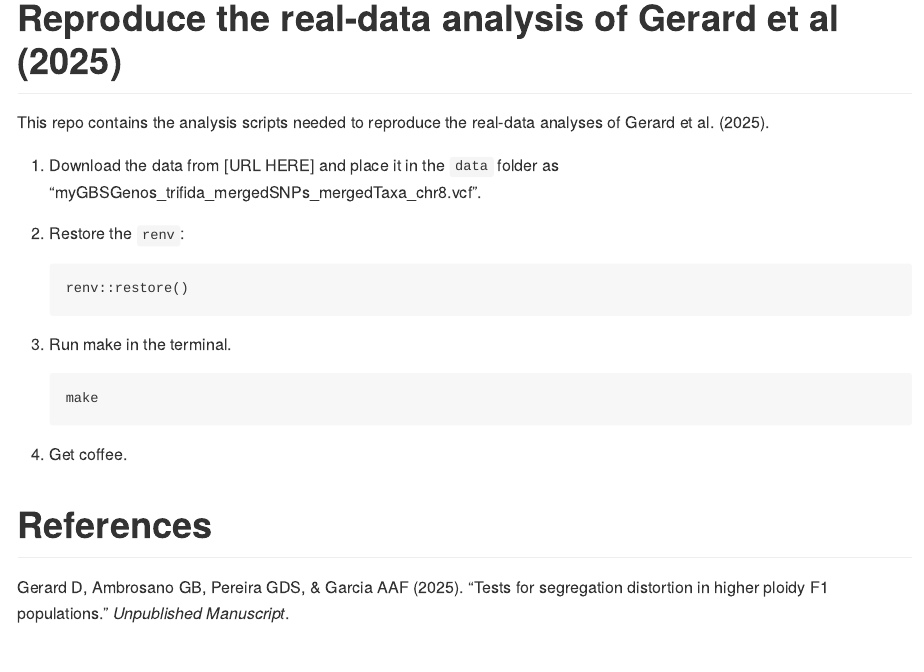
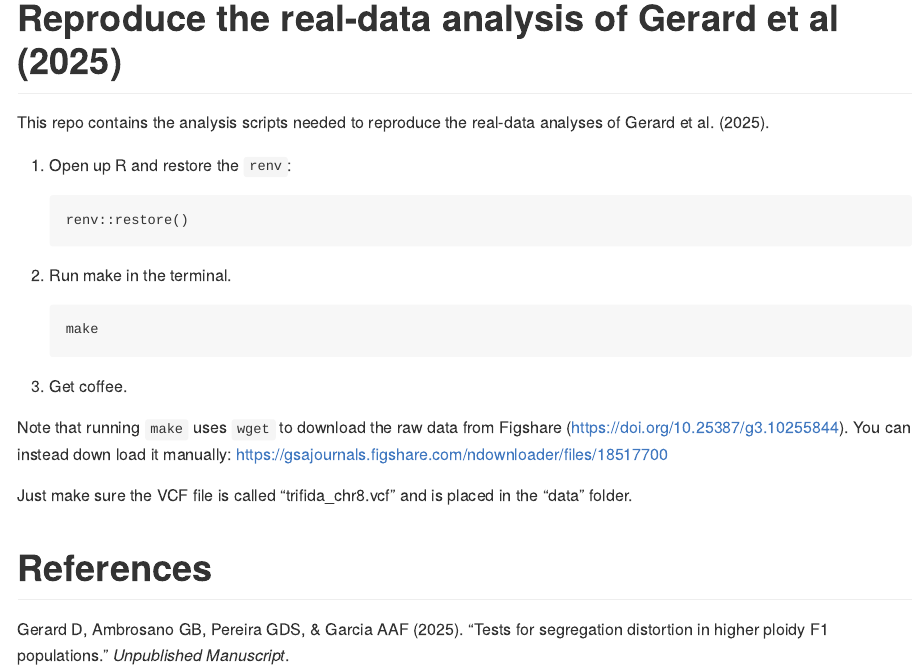
Before and after one commit to dcgerard/seganal_data, an R Markdown document (README.Rmd): the page in a window 1100 px wide, from its top. The pictures show the output file README.md that the author committed with the source, drawn offline in the style of GitHub.

Commit message:
update readme

````diff
--- a/README.Rmd
+++ b/README.Rmd
@@ -16,24 +16,25 @@ knitr::opts_chunk$set(
 <!-- badges: start -->
 <!-- badges: end -->
 
-
 This repo contains the analysis scripts needed to reproduce the real-data analyses of Gerard et al. (2025).
 
-1. Download the data from [URL HERE] and place it in the `data` folder as "myGBSGenos_trifida_mergedSNPs_mergedTaxa_chr8.vcf".
-
-2. Restore the `renv`:
+1. Open up R and restore the `renv`:
 
     ```
     renv::restore()
     ```
 
-3. Run make in the terminal.
+2. Run make in the terminal.
 
     ```
     make
     ```
 
-4. Get coffee.
+3. Get coffee.
+
+Note that running `make` uses `wget` to download the raw data from Figshare (<https://doi.org/10.25387/g3.10255844>). You can instead down load it manually: <https://gsajournals.figshare.com/ndownloader/files/18517700>
+
+Just make sure the VCF file is called "trifida_chr8.vcf" and is placed in the "data" folder.
 
 # References
 
````
Also changed, not shown: README.md.
